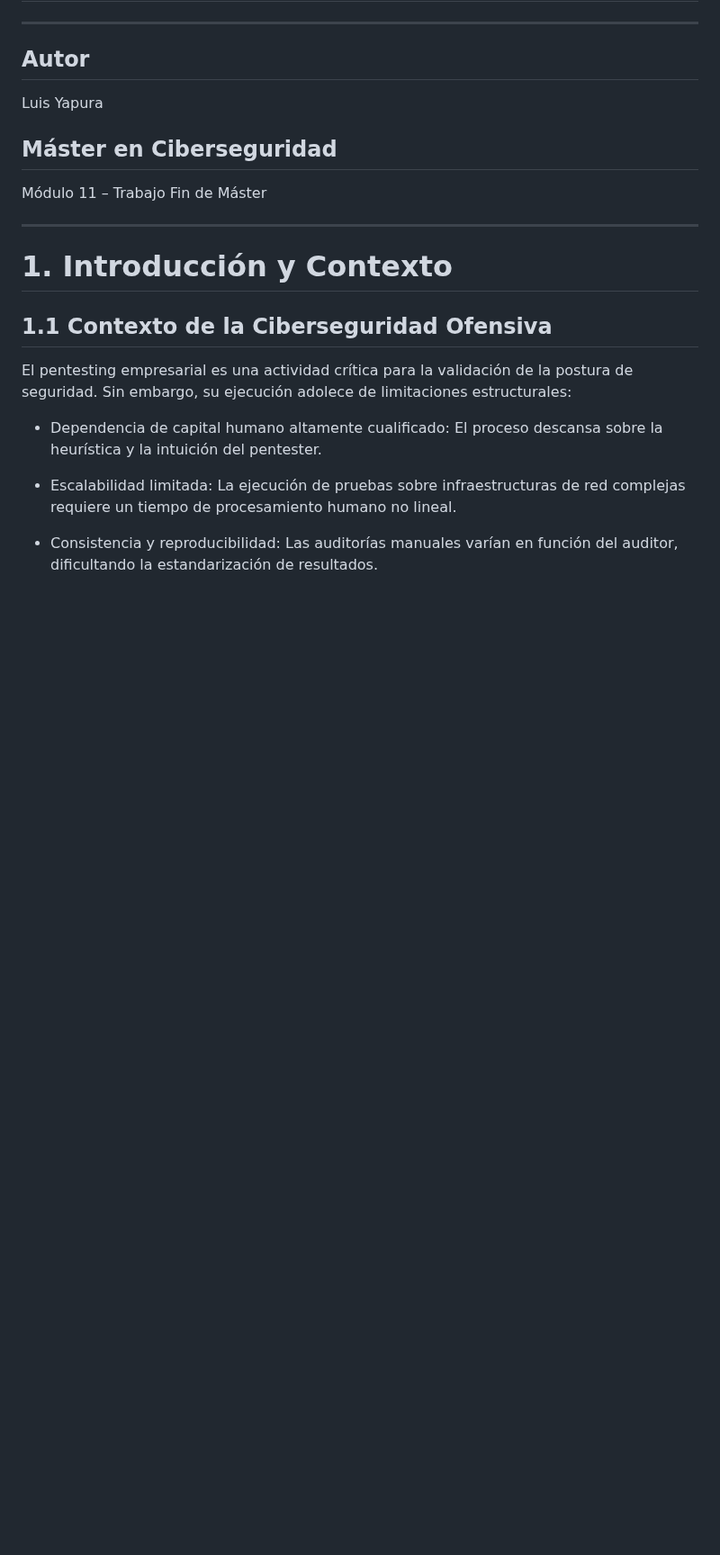
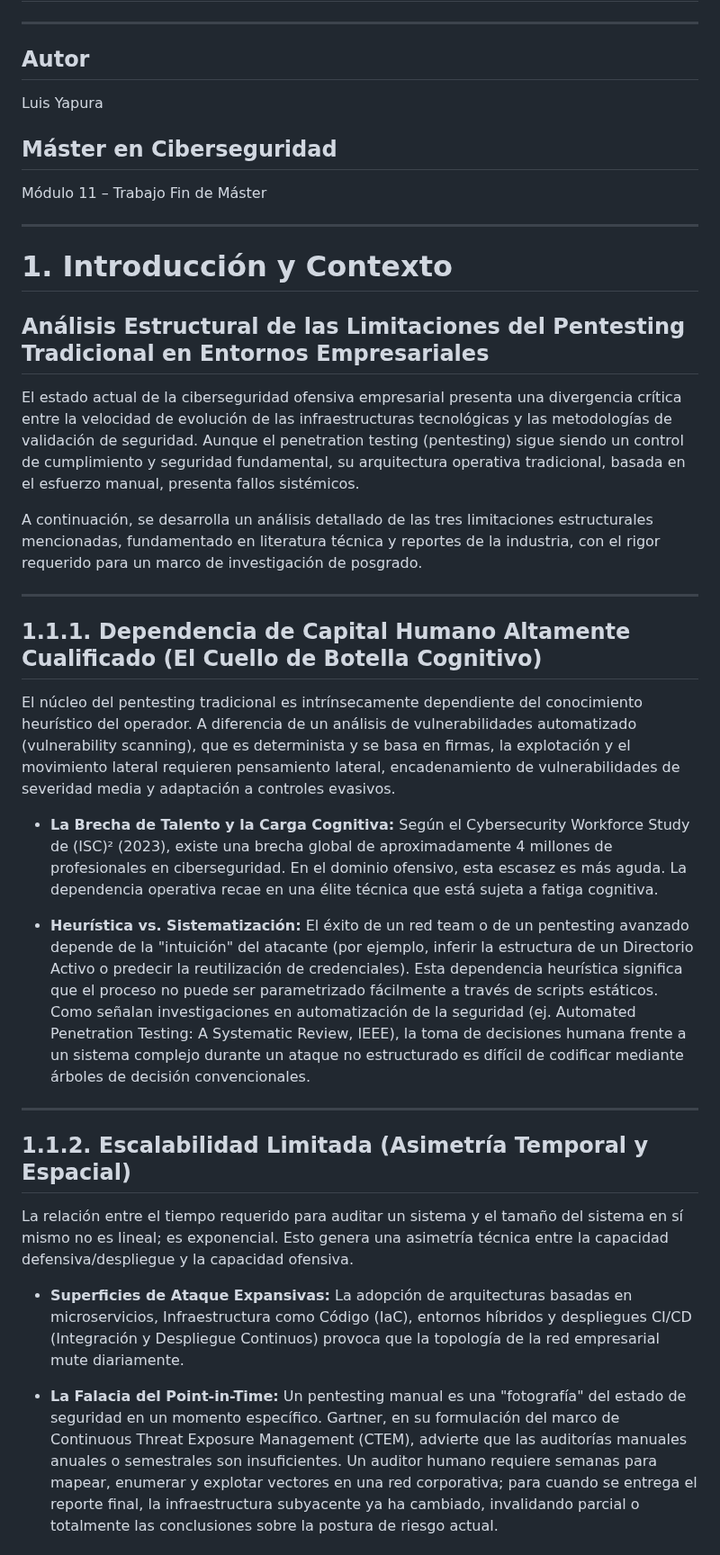
Before and after one commit to luisyapura/ForceVector, a Markdown page: paper/readme.md, the part around one of its changes. Shown at 90% size. Rendered like a GitHub page; blank space fills up the shorter version.

```diff
--- a/paper/readme.md
+++ b/paper/readme.md
@@ -10,14 +10,29 @@ Módulo 11 – Trabajo Fin de Máster
 ---
 
 # 1. Introducción y Contexto
+## Análisis Estructural de las Limitaciones del Pentesting Tradicional en Entornos Empresariales
 
-## 1.1 Contexto de la Ciberseguridad Ofensiva
+El estado actual de la ciberseguridad ofensiva empresarial presenta una divergencia crítica entre la velocidad de evolución de las infraestructuras tecnológicas y las metodologías de validación de seguridad. Aunque el penetration testing (pentesting) sigue siendo un control de cumplimiento y seguridad fundamental, su arquitectura operativa tradicional, basada en el esfuerzo manual, presenta fallos sistémicos.
 
-El pentesting empresarial es una actividad crítica para la validación de la postura de seguridad. Sin embargo, su ejecución adolece de limitaciones estructurales:
+A continuación, se desarrolla un análisis detallado de las tres limitaciones estructurales mencionadas, fundamentado en literatura técnica y reportes de la industria, con el rigor requerido para un marco de investigación de posgrado.
 
-- Dependencia de capital humano altamente cualificado: El proceso descansa sobre la heurística y la intuición del pentester.
+---
 
-- Escalabilidad limitada: La ejecución de pruebas sobre infraestructuras de red complejas requiere un tiempo de procesamiento humano no lineal.
+## 1.1.1. Dependencia de Capital Humano Altamente Cualificado (El Cuello de Botella Cognitivo)
 
-- Consistencia y reproducibilidad: Las auditorías manuales varían en función del auditor, dificultando la estandarización de resultados.
+El núcleo del pentesting tradicional es intrínsecamente dependiente del conocimiento heurístico del operador. A diferencia de un análisis de vulnerabilidades automatizado (vulnerability scanning), que es determinista y se basa en firmas, la explotación y el movimiento lateral requieren pensamiento lateral, encadenamiento de vulnerabilidades de severidad media y adaptación a controles evasivos.
 
+- **La Brecha de Talento y la Carga Cognitiva:** Según el Cybersecurity Workforce Study de (ISC)² (2023), existe una brecha global de aproximadamente 4 millones de profesionales en ciberseguridad. En el dominio ofensivo, esta escasez es más aguda. La dependencia operativa recae en una élite técnica que está sujeta a fatiga cognitiva.
+
+- **Heurística vs. Sistematización:** El éxito de un red team o de un pentesting avanzado depende de la "intuición" del atacante (por ejemplo, inferir la estructura de un Directorio Activo o predecir la reutilización de credenciales). Esta dependencia heurística significa que el proceso no puede ser parametrizado fácilmente a través de scripts estáticos. Como señalan investigaciones en automatización de la seguridad (ej. Automated Penetration Testing: A Systematic Review, IEEE), la toma de decisiones humana frente a un sistema complejo durante un ataque no estructurado es difícil de codificar mediante árboles de decisión convencionales.
+
+---
+
+## 1.1.2. Escalabilidad Limitada (Asimetría Temporal y Espacial)
+
+La relación entre el tiempo requerido para auditar un sistema y el tamaño del sistema en sí mismo no es lineal; es exponencial. Esto genera una asimetría técnica entre la capacidad defensiva/despliegue y la capacidad ofensiva.
+
+- **Superficies de Ataque Expansivas:** La adopción de arquitecturas basadas en microservicios, Infraestructura como Código (IaC), entornos híbridos y despliegues CI/CD (Integración y Despliegue Continuos) provoca que la topología de la red empresarial mute diariamente.
+
+- **La Falacia del Point-in-Time:** Un pentesting manual es una "fotografía" del estado de seguridad en un momento específico. Gartner, en su formulación del marco de Continuous Threat Exposure Management (CTEM), advierte que las auditorías manuales anuales o semestrales son insuficientes. Un auditor humano requiere semanas para mapear, enumerar y explotar vectores en una red corporativa; para cuando se entrega el reporte final, la infraestructura subyacente ya ha cambiado, invalidando parcial o totalmente las conclusiones sobre la postura de riesgo actual.
+
```
Also changed, not shown: other parts of paper/readme.md (+25 -0 lines).
